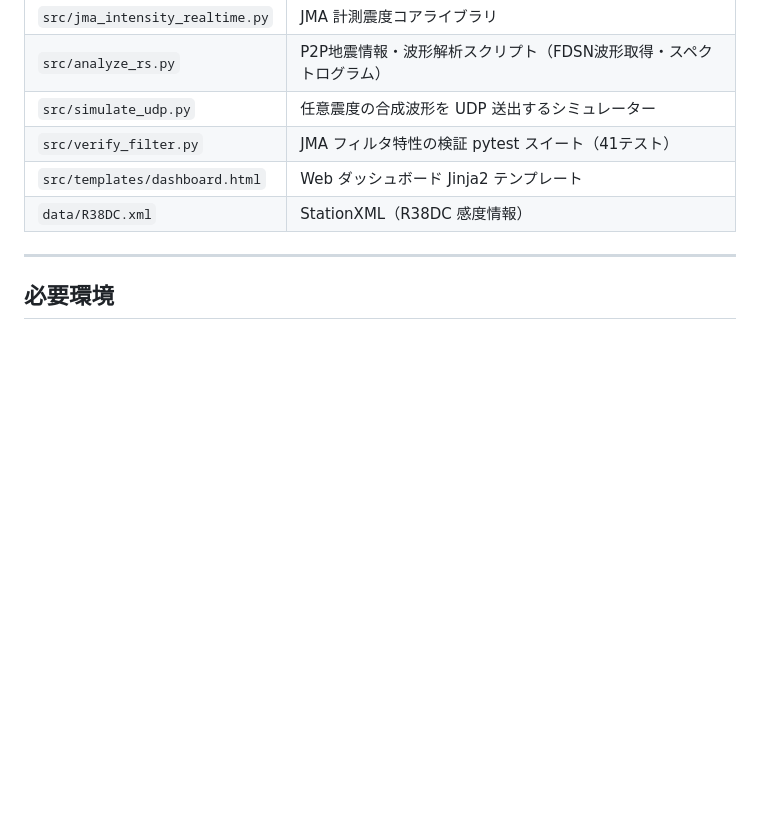
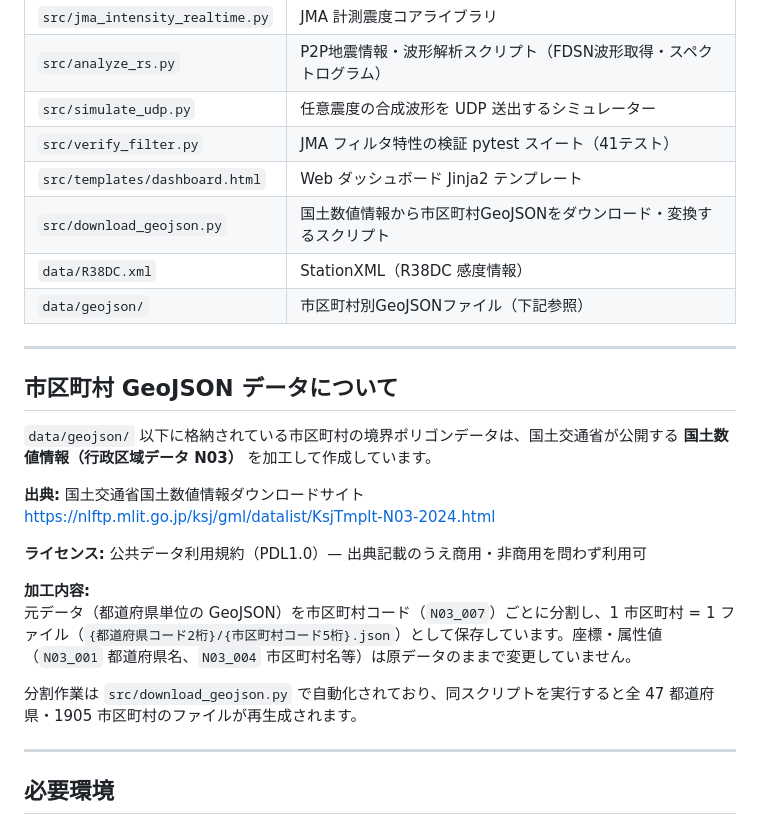
Before and after one commit to Masakai/earthQuake, a Markdown page: README.md, the part around the change. Rendered like a GitHub page; blank space fills up the shorter version.

Commit message:
docs: README に市区町村GeoJSONの出典・ライセンス・加工内容を明記
国土数値情報N03（PDL1.0）の出典表記とdownload_geojson.pyによる
都道府県単位→市区町村単位への分割加工の説明を追加。

Co-Authored-By: Claude Sonnet 4.6 <noreply@anthropic.com>

```diff
--- a/README.md
+++ b/README.md
@@ -33,7 +33,25 @@ Raspberry Shake 4D の UDP ストリームをリアルタイムに受信し、
 | `src/simulate_udp.py` | 任意震度の合成波形を UDP 送出するシミュレーター |
 | `src/verify_filter.py` | JMA フィルタ特性の検証 pytest スイート（41テスト） |
 | `src/templates/dashboard.html` | Web ダッシュボード Jinja2 テンプレート |
+| `src/download_geojson.py` | 国土数値情報から市区町村GeoJSONをダウンロード・変換するスクリプト |
 | `data/R38DC.xml` | StationXML（R38DC 感度情報） |
+| `data/geojson/` | 市区町村別GeoJSONファイル（下記参照） |
+
+---
+
+## 市区町村 GeoJSON データについて
+
+`data/geojson/` 以下に格納されている市区町村の境界ポリゴンデータは、国土交通省が公開する **国土数値情報（行政区域データ N03）** を加工して作成しています。
+
+**出典:** 国土交通省国土数値情報ダウンロードサイト
+https://nlftp.mlit.go.jp/ksj/gml/datalist/KsjTmplt-N03-2024.html
+
+**ライセンス:** 公共データ利用規約（PDL1.0）— 出典記載のうえ商用・非商用を問わず利用可
+
+**加工内容:**
+元データ（都道府県単位の GeoJSON）を市区町村コード（`N03_007`）ごとに分割し、1 市区町村 = 1 ファイル（`{都道府県コード2桁}/{市区町村コード5桁}.json`）として保存しています。座標・属性値（`N03_001` 都道府県名、`N03_004` 市区町村名等）は原データのままで変更していません。
+
+分割作業は `src/download_geojson.py` で自動化されており、同スクリプトを実行すると全 47 都道府県・1905 市区町村のファイルが再生成されます。
 
 ---
 
```
